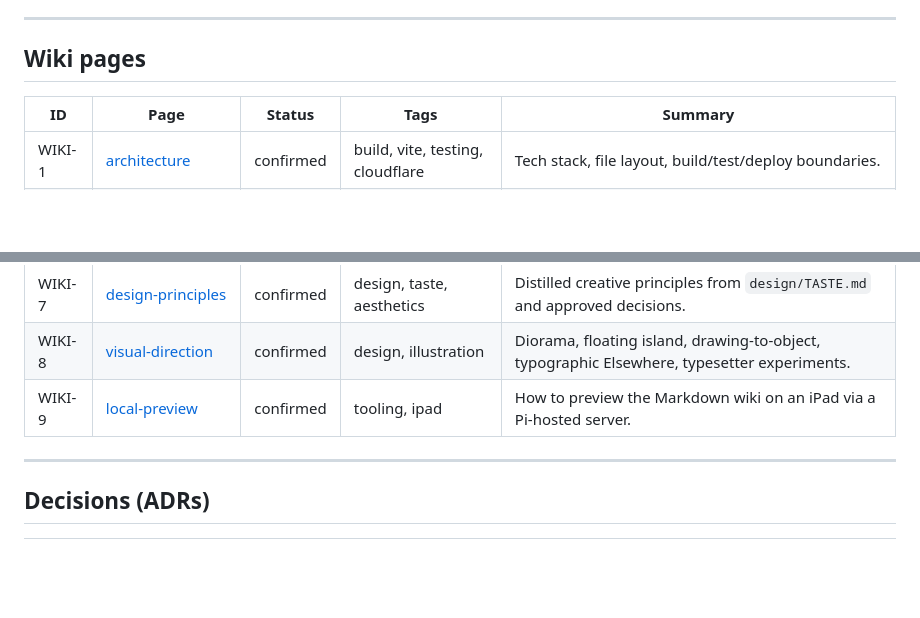
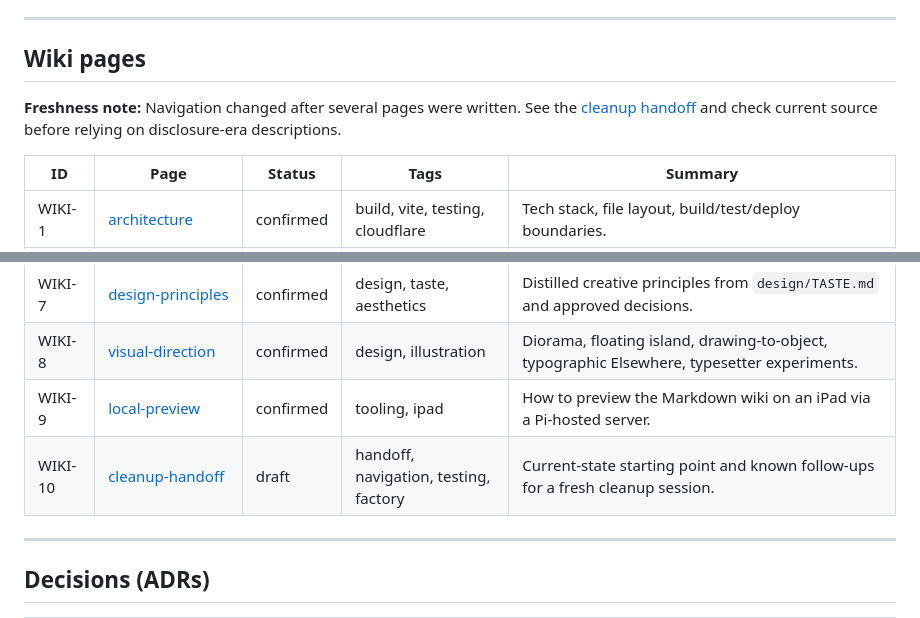
Before and after one commit to adam8/adamjones-lab, a Markdown page: knowledge/INDEX.md, 2 parts joined by grey strips. Drawn GitHub-style; blank space fills up the shorter version.

Commit message:
docs: add fresh-session cleanup handoff

```diff
--- a/knowledge/INDEX.md
+++ b/knowledge/INDEX.md
@@ -18,6 +18,8 @@ A lightweight, filesystem-based wiki for verified project knowledge. Read this i
 
 ## Wiki pages
 
+**Freshness note:** Navigation changed after several pages were written. See the [cleanup handoff](wiki/cleanup-handoff.md) and check current source before relying on disclosure-era descriptions.
+
 | ID | Page | Status | Tags | Summary |
 |----|------|--------|------|---------|
 | WIKI-1 | [architecture](wiki/architecture.md) | confirmed | build, vite, testing, cloudflare | Tech stack, file layout, build/test/deploy boundaries. |
@@ -29,6 +31,7 @@ A lightweight, filesystem-based wiki for verified project knowledge. Read this i
 | WIKI-7 | [design-principles](wiki/design-principles.md) | confirmed | design, taste, aesthetics | Distilled creative principles from `design/TASTE.md` and approved decisions. |
 | WIKI-8 | [visual-direction](wiki/visual-direction.md) | confirmed | design, illustration | Diorama, floating island, drawing-to-object, typographic Elsewhere, typesetter experiments. |
 | WIKI-9 | [local-preview](wiki/local-preview.md) | confirmed | tooling, ipad | How to preview the Markdown wiki on an iPad via a Pi-hosted server. |
+| WIKI-10 | [cleanup-handoff](wiki/cleanup-handoff.md) | draft | handoff, navigation, testing, factory | Current-state starting point and known follow-ups for a fresh cleanup session. |
 
 ---
 
```
Also changed, not shown: knowledge/wiki/cleanup-handoff.md (added, +23 -0 lines).
